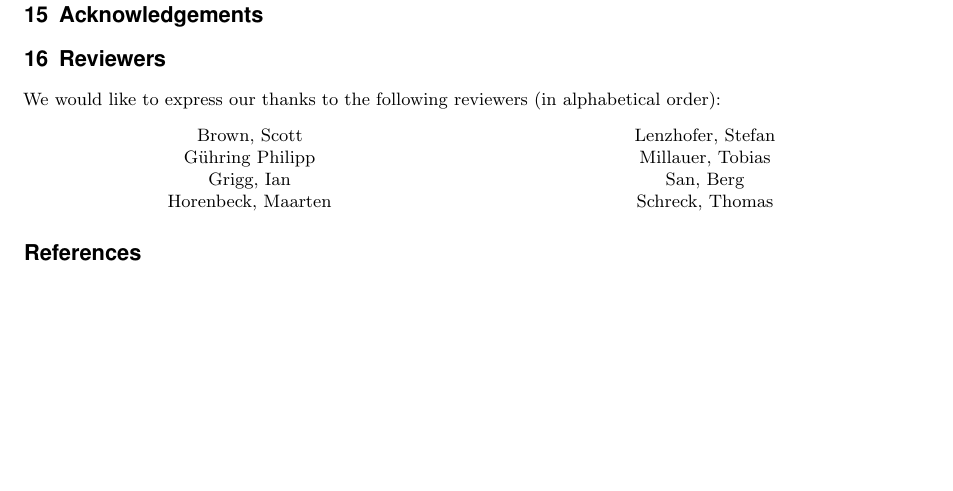
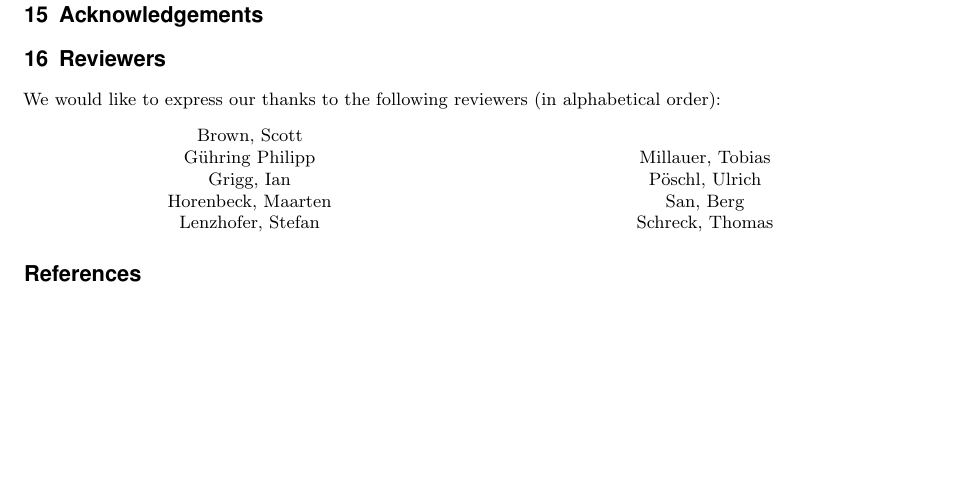
Before and after one commit to BetterCrypto/Applied-Crypto-Hardening, a LaTeX document (src/applied-crypto-hardening.tex, which reads src/reviewers.tex): part of page 36 of 36, cut so that both start at the same text. Compiled offline with pdfLaTeX.

Commit message:
updated reviewers.tex

```diff
--- a/src/reviewers.tex
+++ b/src/reviewers.tex
@@ -12,11 +12,12 @@ Brown, Scott \\
 G\"uhring Philipp  \\
 Grigg, Ian  \\
 Horenbeck, Maarten \\
+Lenzhofer, Stefan \\
 \end{minipage}
 \begin{minipage}[b]{0.5\linewidth}
 \center
-Lenzhofer, Stefan \\
 Millauer, Tobias \\
+P\"oschl, Ulrich \\
 San, Berg \\
 Schreck, Thomas  \\
 \end{minipage}
```
